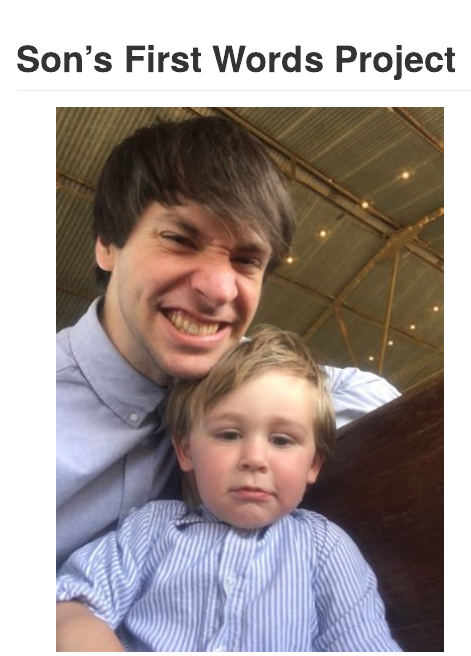
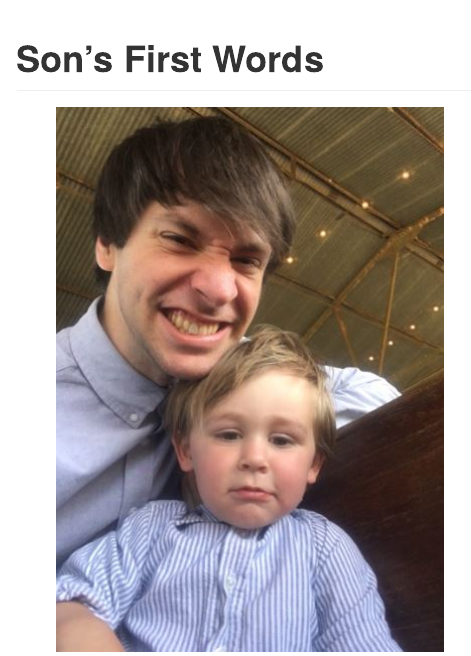
Before and after one commit to sprucemister/First-Words, an R Markdown document (Project Insights.Rmd): the page in a window 1100 px wide, from its top. Rendered offline with R 4.5, knitr and Pandoc, with nearby package versions.

Commit message:
remove word "project"

```diff
--- a/Project Insights.Rmd
+++ b/Project Insights.Rmd
@@ -1,5 +1,5 @@
 ---
-title: "Son's First Words Project"
+title: "Son's First Words"
 output: rmarkdown::github_document
 knit: (function(inputFile, encoding) { rmarkdown::render(inputFile, encoding = encoding, output_file = file.path(dirname(inputFile), 'README.md')) })
 
```
Also changed, not shown: README.md.
